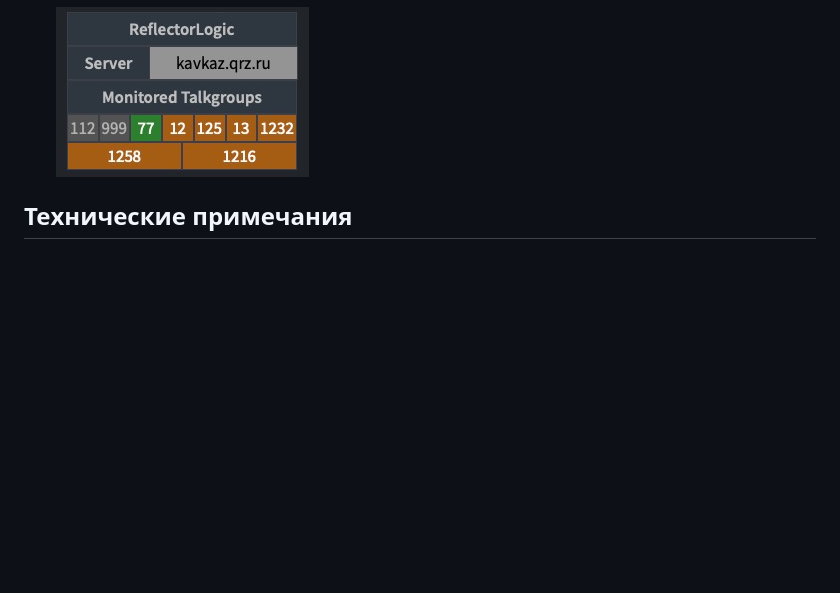
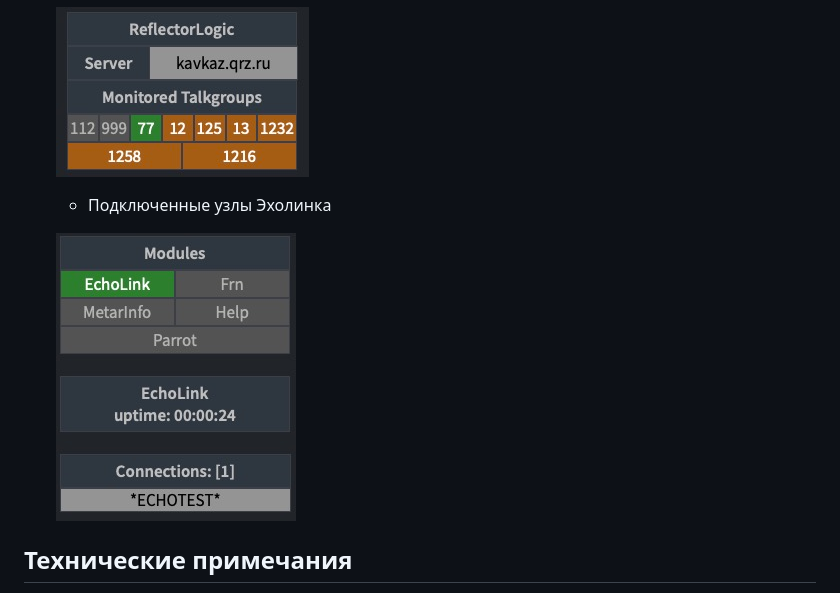
Before and after one commit to f5vmr/SVXLink-Dash-V2, a Markdown page: README_RU.md, the part around the change. GitHub-like rendering; pictures changed too: readme_images/el_panel.jpg (added); blank space fills up the shorter version.

Commit message:
update README_RU.md
Echolink pic

```diff
--- a/README_RU.md
+++ b/README_RU.md
@@ -29,7 +29,9 @@ Original copyright: Copyright © 2023 WPSD Project Development Team, et al.
 	- Разговорные группы рефлектора
 
 	![Разговорные группы рефлектора](./readme_images/tg_panel.jpg)
+	- Подключенные узлы Эхолинка
 
+	![Разговорные группы рефлектора](./readme_images/el_panel.jpg)
 
 
 ## Технические примечания
```
